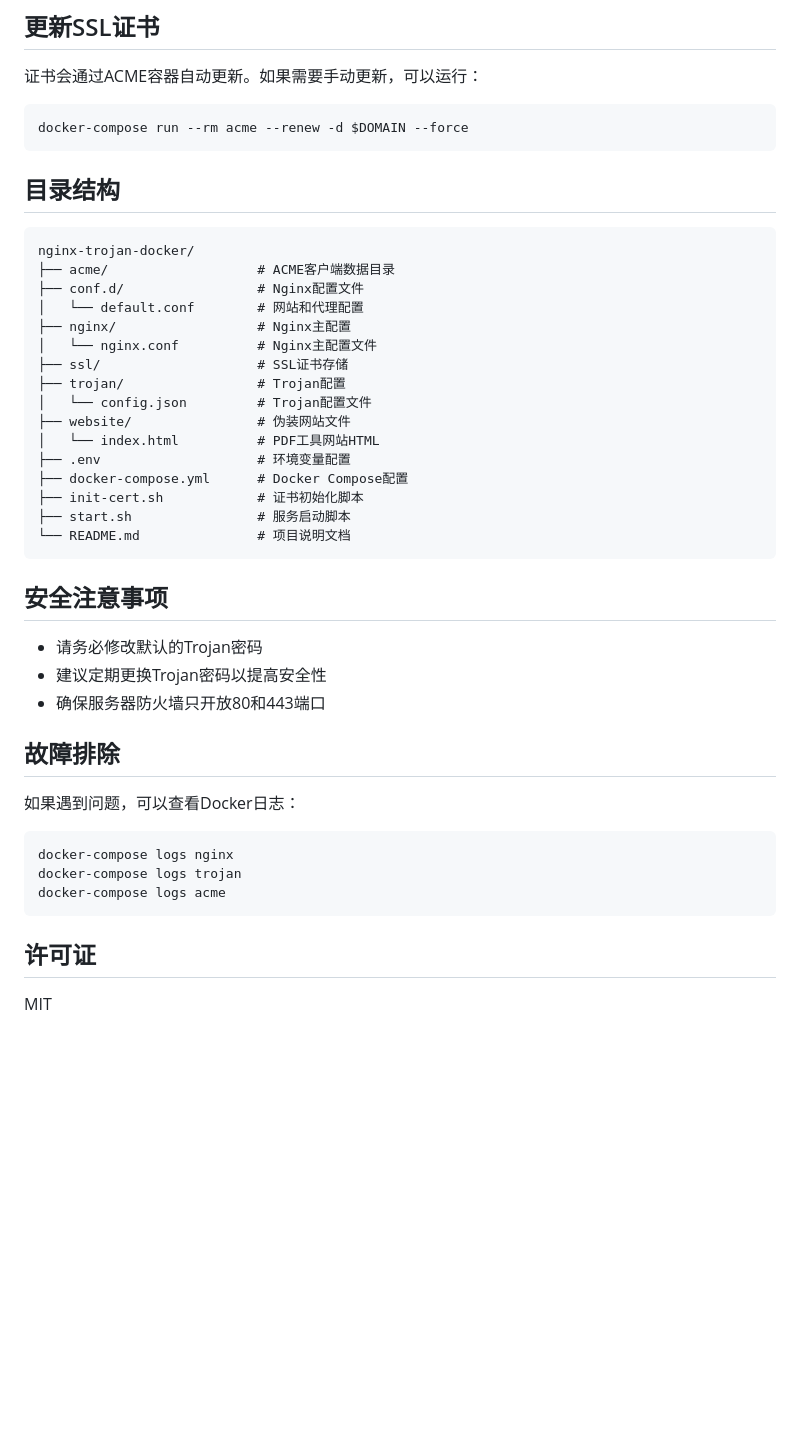
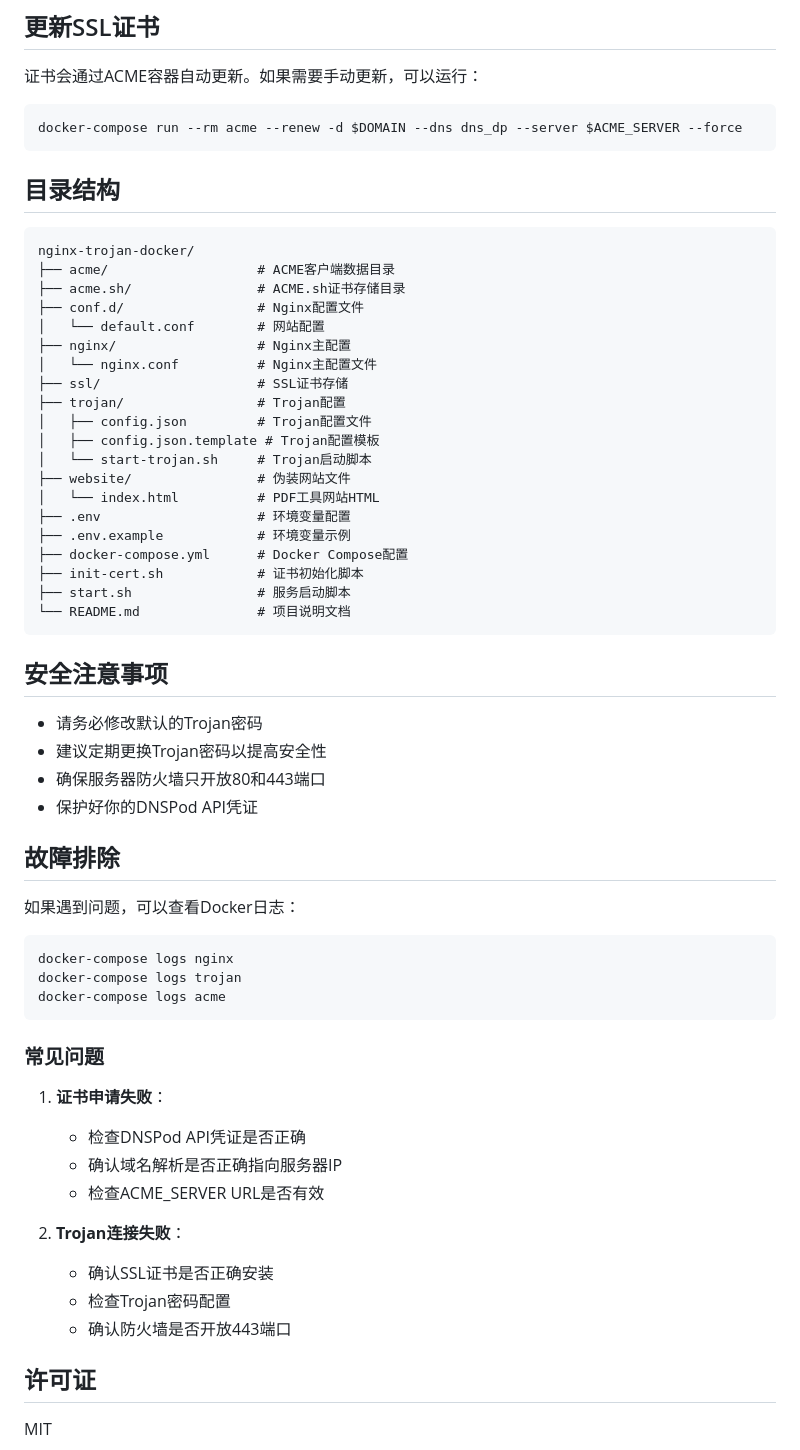
Before and after one commit to bYsdTd/nginx-trojan-docker, a Markdown page: README.md, the part around one of its changes. GitHub-like rendering; blank space fills up the shorter version.

````diff
--- a/README.md
+++ b/README.md
@@ -109,7 +130,7 @@ TROJAN_REMOTE_PORT=80
 证书会通过ACME容器自动更新。如果需要手动更新，可以运行：
 
 ```bash
-docker-compose run --rm acme --renew -d $DOMAIN --force
+docker-compose run --rm acme --renew -d $DOMAIN --dns dns_dp --server $ACME_SERVER --force
 ```
 
 ## 目录结构
@@ -117,16 +138,20 @@ docker-compose run --rm acme --renew -d $DOMAIN --force
 ```
 nginx-trojan-docker/
 ├── acme/                   # ACME客户端数据目录
+├── acme.sh/                # ACME.sh证书存储目录
 ├── conf.d/                 # Nginx配置文件
-│   └── default.conf        # 网站和代理配置
+│   └── default.conf        # 网站配置
 ├── nginx/                  # Nginx主配置
 │   └── nginx.conf          # Nginx主配置文件
 ├── ssl/                    # SSL证书存储
 ├── trojan/                 # Trojan配置
-│   └── config.json         # Trojan配置文件
+│   ├── config.json         # Trojan配置文件
+│   ├── config.json.template # Trojan配置模板
+│   └── start-trojan.sh     # Trojan启动脚本
 ├── website/                # 伪装网站文件
 │   └── index.html          # PDF工具网站HTML
 ├── .env                    # 环境变量配置
+├── .env.example            # 环境变量示例
 ├── docker-compose.yml      # Docker Compose配置
 ├── init-cert.sh            # 证书初始化脚本
 ├── start.sh                # 服务启动脚本
@@ -138,6 +163,7 @@ nginx-trojan-docker/
 - 请务必修改默认的Trojan密码
 - 建议定期更换Trojan密码以提高安全性
 - 确保服务器防火墙只开放80和443端口
+- 保护好你的DNSPod API凭证
 
 ## 故障排除
 
@@ -149,6 +175,18 @@ docker-compose logs trojan
 docker-compose logs acme
 ```
 
+### 常见问题
+
+1. **证书申请失败**：
+   - 检查DNSPod API凭证是否正确
+   - 确认域名解析是否正确指向服务器IP
+   - 检查ACME_SERVER URL是否有效
+
+2. **Trojan连接失败**：
+   - 确认SSL证书是否正确安装
+   - 检查Trojan密码配置
+   - 确认防火墙是否开放443端口
+
 ## 许可证
 
 MIT
````
Also changed, not shown: other parts of README.md (+24 -3 lines).
